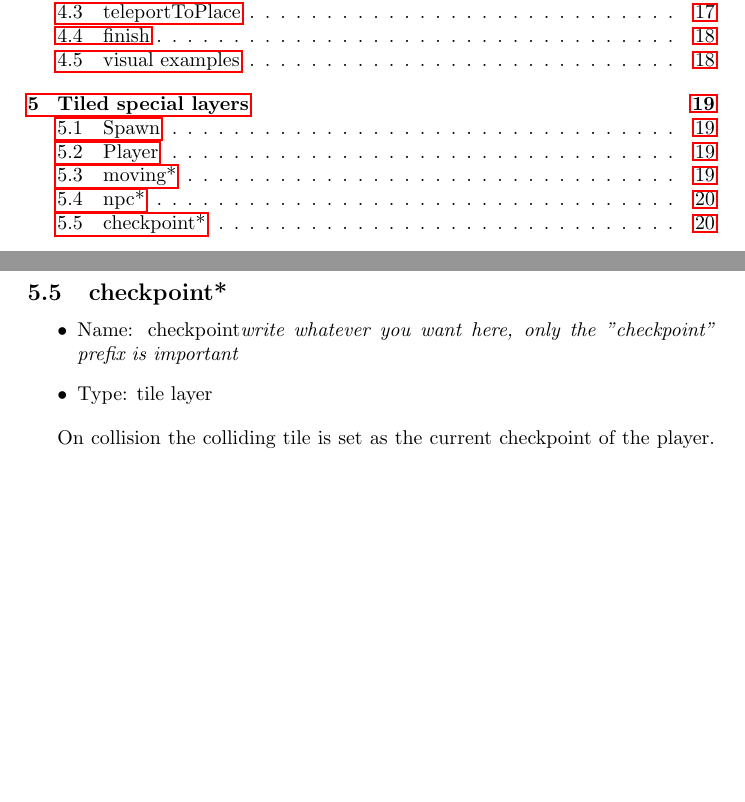
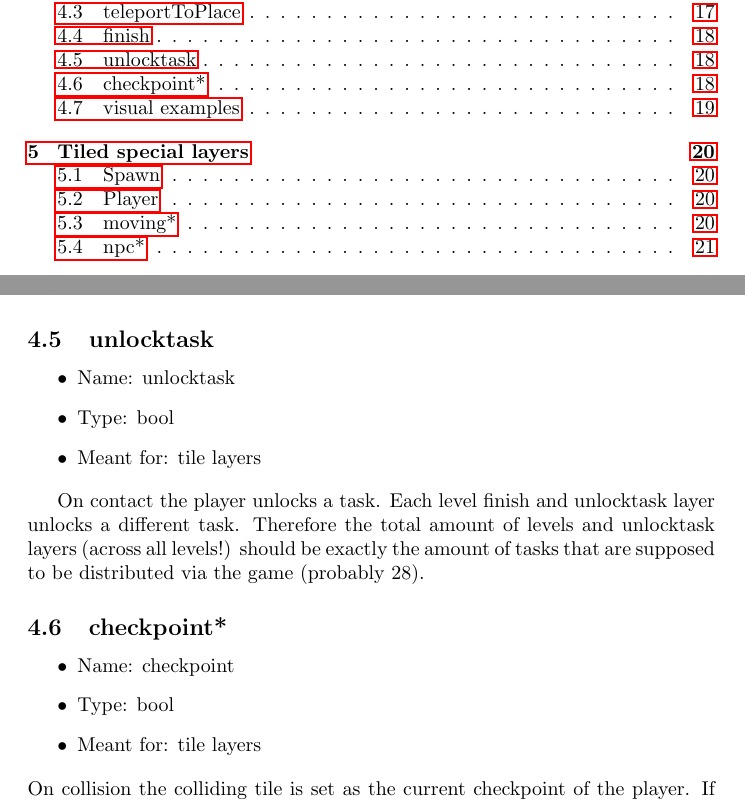
Before and after one commit to internetnacht/space-runner, a LaTeX document (docs/map_editing_doc.tex): two parts of pages 1 and 20 of 20 before the commit and two parts of pages 1 and 18 of 21 after it, joined at a grey line, cut so that both start at the same text, the shorter picture padded with empty space. Compiled offline with pdfLaTeX.

Commit message:
docs: add checkpoint change and unlocktasks

```diff
--- a/docs/map_editing_doc.tex
+++ b/docs/map_editing_doc.tex
@@ -196,6 +196,24 @@ When the player hits anything in this layer, he/she gets teleported to the first
 
 On contact the level is finished. The contents of these layers are what the player tries to reach.
 
+\subsection{unlocktask}
+\begin{itemize}
+	\item Name: unlocktask
+	\item Type: bool
+	\item Meant for: tile layers
+\end{itemize}
+
+On contact the player unlocks a task. Each level finish and unlocktask layer unlocks a different task. Therefore the total amount of levels and unlocktask layers (across all levels!) should be exactly the amount of tasks that are supposed to be distributed via the game (probably 28).
+
+\subsection{checkpoint*}
+\begin{itemize}
+	\item Name: checkpoint
+	\item Type: bool
+	\item Meant for: tile layers
+\end{itemize}
+On collision the colliding tile is set as the current checkpoint of the player. If the player dies, he or she gets teleported back to his/her current checkpoint.
+
+
 \subsection{visual examples}
 
 \erklaerbild
@@ -254,12 +272,4 @@ A point only determines the spawn location of an NPC. After spawning they behave
 
 To set enemies, i.e. NPCs that kill on contact, add the custom `kill` property to the layer.
 
-\subsection{checkpoint*}
-\begin{itemize}
-	\item Name: checkpoint\textit{write whatever you want here, only the "checkpoint" prefix is important}
-	\item Type: tile layer
-\end{itemize}
-
-On collision the colliding tile is set as the current checkpoint of the player. If the player dies, he or she gets teleported back to his/her current checkpoint.
-
 \end{document}
```
Also changed, not shown: docs/map_editing_doc.pdf.
